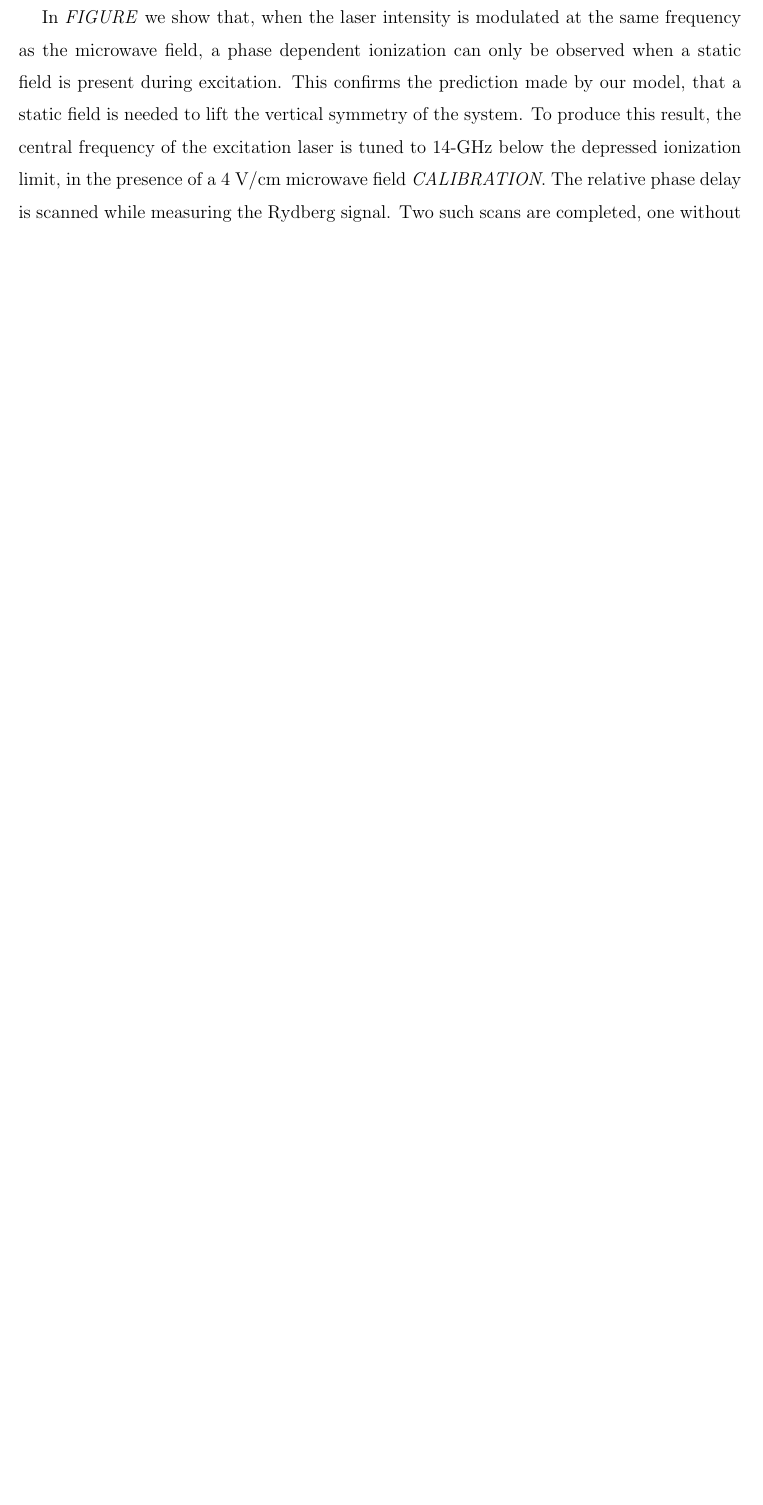
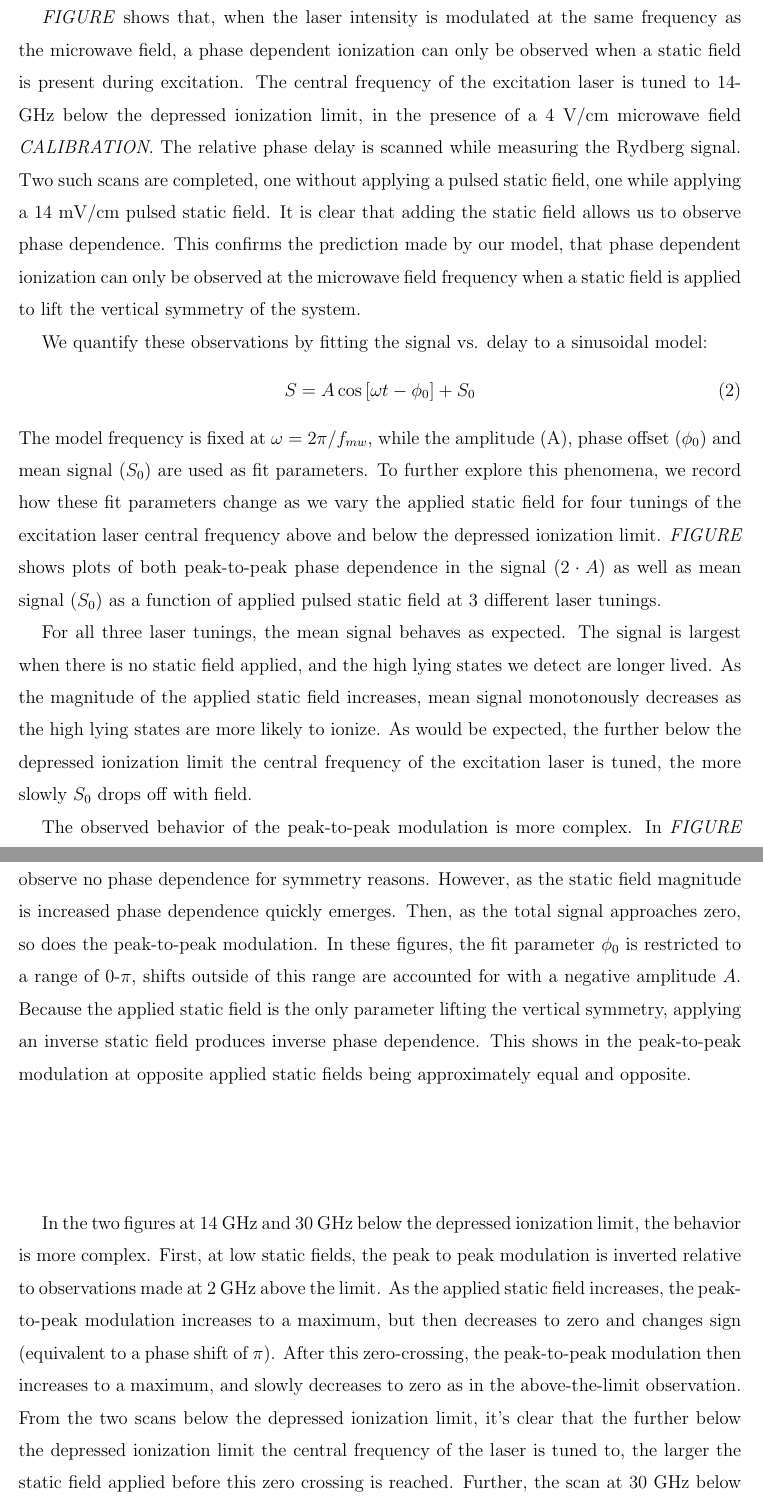
Before and after one commit to edmagnu/StaPD-Paper, a LaTeX paper (apstemplate.tex): part of page 5 of 6 before the commit and two parts of pages 6 and 7 of 8 after it, the two joined at a grey line, cut so that both start at the same text, the shorter picture padded with empty space. Compiled offline with pdfLaTeX.

Commit message:
Results and some figures added.
Figure with peak-peak & mean vs field added.
No static and with static delay scans added.

```diff
--- a/apstemplate.tex
+++ b/apstemplate.tex
@@ -24,6 +24,8 @@
 \documentclass[aps,pra,preprint,groupedaddress]{revtex4-1}
 %\documentclass[aps,prl,preprint,superscriptaddress]{revtex4-1}
 %\documentclass[aps,prl,reprint,groupedaddress]{revtex4-1}
+
+\usepackage{graphicx}
 
 % You should use BibTeX and apsrev.bst for references
 % Choosing a journal automatically selects the correct APS
@@ -140,3 +140,2 @@ To observe phase dependent ionization, we need to apply a pulsed vertical static
 \section{\label{results}Results}
 
-In \emph{FIGURE} we show that, when the laser intensity is modulated at the same frequency as the microwave field, a phase dependent ionization can only be observed when a static field is present during excitation. This confirms the prediction made by our model, that a static field is needed to lift the vertical symmetry of the system. To produce this result, the central frequency of the excitation laser is tuned to 14-GHz below the depressed ionization limit, in the presence of a 4 V/cm microwave field \emph{CALIBRATION}. The relative phase delay is scanned while measuring the Rydberg signal. Two such scans are completed, one without applying a pulsed static field, one while applying a 14 mV/cm pulsed static field.
@@ -143,2 +145,9 @@ In \emph{FIGURE} we show that, when the laser intensity is modulated at the same
+\end{figure}
 
+\emph{FIGURE} shows that, when the laser intensity is modulated at the same frequency as the microwave field, a phase dependent ionization can only be observed when a static field is present during excitation. The central frequency of the excitation laser is tuned to 14-GHz below the depressed ionization limit, in the presence of a 4 V/cm microwave field \emph{CALIBRATION}. The relative phase delay is scanned while measuring the Rydberg signal. Two such scans are completed, one without applying a pulsed static field, one while applying a 14 mV/cm pulsed static field. It is clear that adding the static field allows us to observe phase dependence. This confirms the prediction made by our model, that phase dependent ionization can only be observed at the microwave field frequency when a static field is applied to lift the vertical symmetry of the system.
 
+We quantify these observations by fitting the signal vs. delay to a sinusoidal model:
+\begin{equation}
+S = A \cos{[\omega t - \phi_0]} + S_0
+\end{equation}
+The model frequency is fixed at $\omega = 2\pi / f_{mw}$, while the amplitude (A), phase offset ($\phi_0$) and mean signal ($S_0$) are used as fit parameters. To further explore this phenomena, we record how these fit parameters change as we vary the applied static field for four tunings of the excitation laser central frequency above and below the depressed ionization limit. \emph{FIGURE} shows plots of both peak-to-peak phase dependence in the signal ($2\cdot A$) as well as mean signal ($S_0$) as a function of applied pulsed static field at 3 different laser tunings.
@@ -145,3 +158,14 @@ In \emph{FIGURE} we show that, when the laser intensity is modulated at the same
+\end{figure}
+
+For all three laser tunings, the mean signal behaves as expected. The signal is largest when there is no static field applied, and the high lying states we detect are longer lived. As the magnitude of the applied static field increases, mean signal monotonously decreases as the high lying states are more likely to ionize. As would be expected, the further below the depressed ionization limit the central frequency of the excitation laser is tuned, the more slowly $S_0$ drops off with field.
+
+The observed behavior of the peak-to-peak modulation is more complex. In \emph{FIGURE (A)},  the peak-to-peak modulation behaves in an expected way. At zero static field, we can observe no phase dependence for symmetry reasons. However, as the static field magnitude is increased phase dependence quickly emerges. Then, as the total signal approaches zero, so does the peak-to-peak modulation. In these figures, the fit parameter $\phi_0$ is restricted to a range of 0-$\pi$, shifts outside of this range are accounted for with a negative amplitude $A$. Because the applied static field is the only parameter lifting the vertical symmetry, applying an inverse static field produces inverse phase dependence. This shows in the peak-to-peak modulation at opposite applied static fields being approximately equal and opposite.
+
+In the two figures at 14 GHz and 30 GHz below the depressed ionization limit, the behavior is more complex. First, at low static fields, the peak to peak modulation is inverted relative to observations made at 2 GHz above the limit. As the applied static field increases, the peak-to-peak modulation increases to a maximum, but then decreases to zero and changes sign (equivalent to a phase shift of $\pi$). After this zero-crossing, the peak-to-peak modulation then increases to a maximum, and slowly decreases to zero as in the above-the-limit observation. From the two scans below the depressed ionization limit, it's clear that the further below the depressed ionization limit the central frequency of the laser is tuned to, the larger the static field applied before this zero crossing is reached. Further, the scan at 30 GHz below the depressed ionization limit shows there may be an "activation static field" below which phase dependence cannot be observed.
+
+The behavior of the mean signal for all laser tunings, as well as the peak-to-peak modulation in the +2 GHz observation are explained by the fundamentals of our model. However, it is not clear why at small applied static fields, the peak-to-peak modulation is of opposite sign compared to observations above the ionization limit. It is also not immediately obvious why the modulation approaches zero and then changes sign at a particular static field. To investigate these phenomena, we produced a computational model.
+
+\section{\label{comp}Computational Model}
 
 \section{\label{disc}Discussion}
 
```
Also changed, not shown: apstemplate.tex (9 more changed lines).
